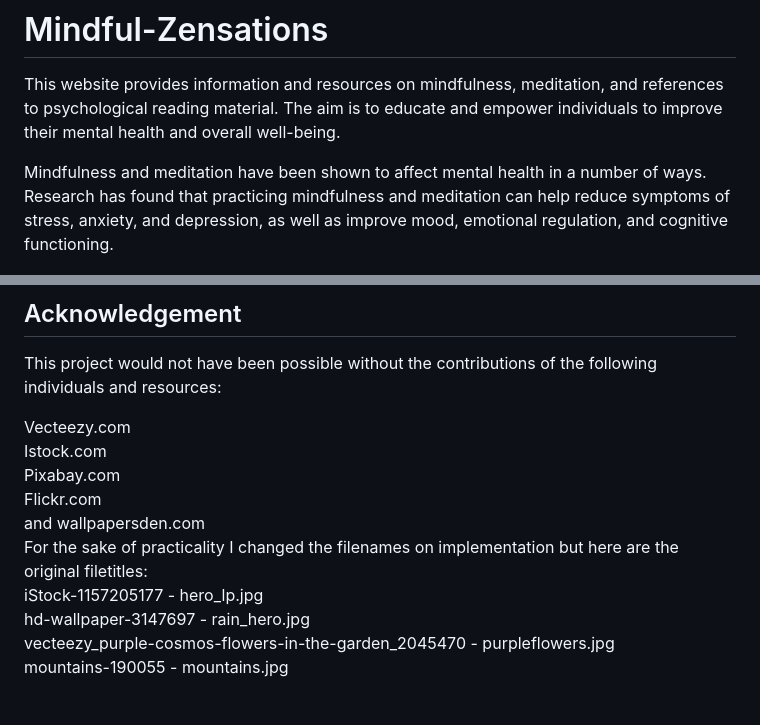
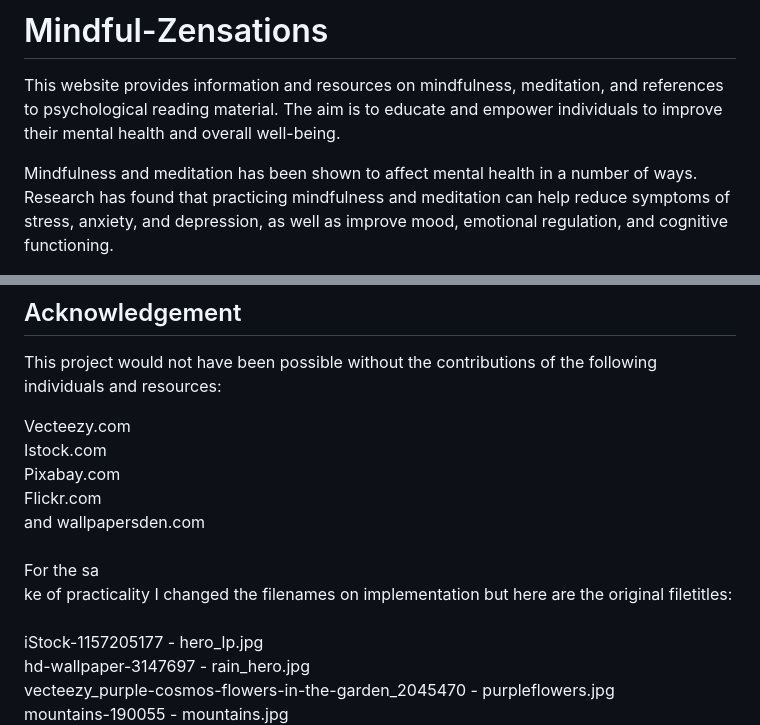
Before and after one commit to hypergeek-dev/Mindful-Zensations, a Markdown page: README.md, 2 parts joined by grey strips. Drawn GitHub-style; blank space fills up the shorter version.

```diff
--- a/README.md
+++ b/README.md
@@ -3,7 +3,7 @@
 
 This website provides information and resources on mindfulness, meditation, and references to psychological reading material. The aim is to educate and empower individuals to improve their mental health and overall well-being.
 
-Mindfulness and meditation have been shown to affect mental health in a number of ways. Research has found that practicing mindfulness and meditation can help reduce symptoms of stress, anxiety, and depression, as well as improve mood, emotional regulation, and cognitive functioning.
+Mindfulness and meditation has been shown to affect mental health in a number of ways. Research has found that practicing mindfulness and meditation can help reduce symptoms of stress, anxiety, and depression, as well as improve mood, emotional regulation, and cognitive functioning.
 
 
 <img src="https://github.com/hypergeek-dev/Mindful-Zensations/blob/bc8de70b9875c2448313e64a114b97f7ffce5440/assets/readme_images/My_site.jpg" alt="website">
@@ -69,9 +69,9 @@ Istock.com<br>
 Pixabay.com<br>
 Flickr.com<br>
 and wallpapersden.com
-<br>
-For the sake of practicality I changed the filenames on implementation but here are the original filetitles:
-<br>
+<br><br>
+For the sa<br>ke of practicality I changed the filenames on implementation but here are the original filetitles:
+<br><br>
 iStock-1157205177 - hero_lp.jpg<br>
 hd-wallpaper-3147697 - rain_hero.jpg<br>
 vecteezy_purple-cosmos-flowers-in-the-garden_2045470 - purpleflowers.jpg<br>
```
